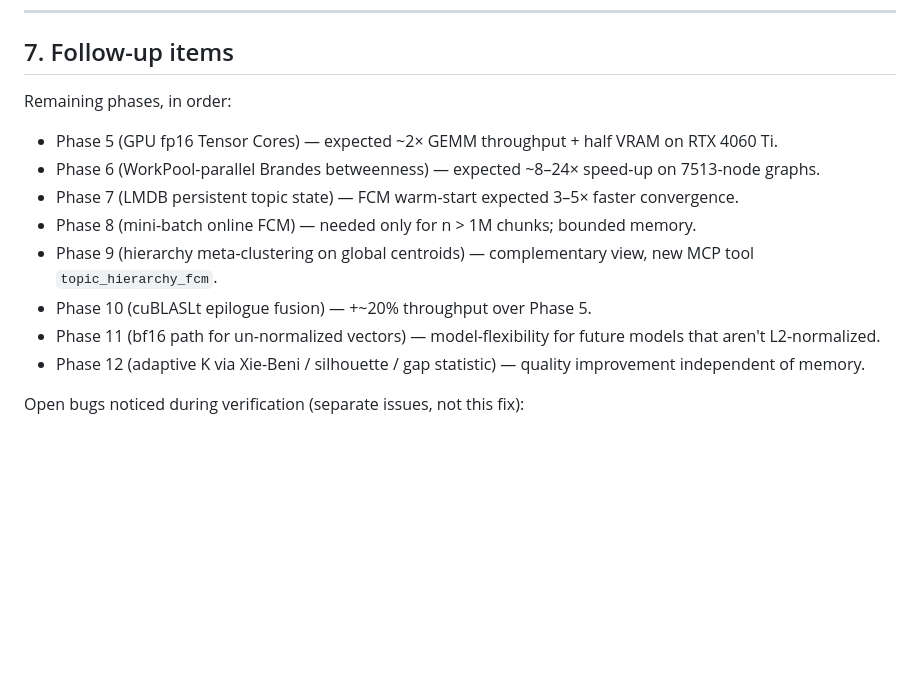
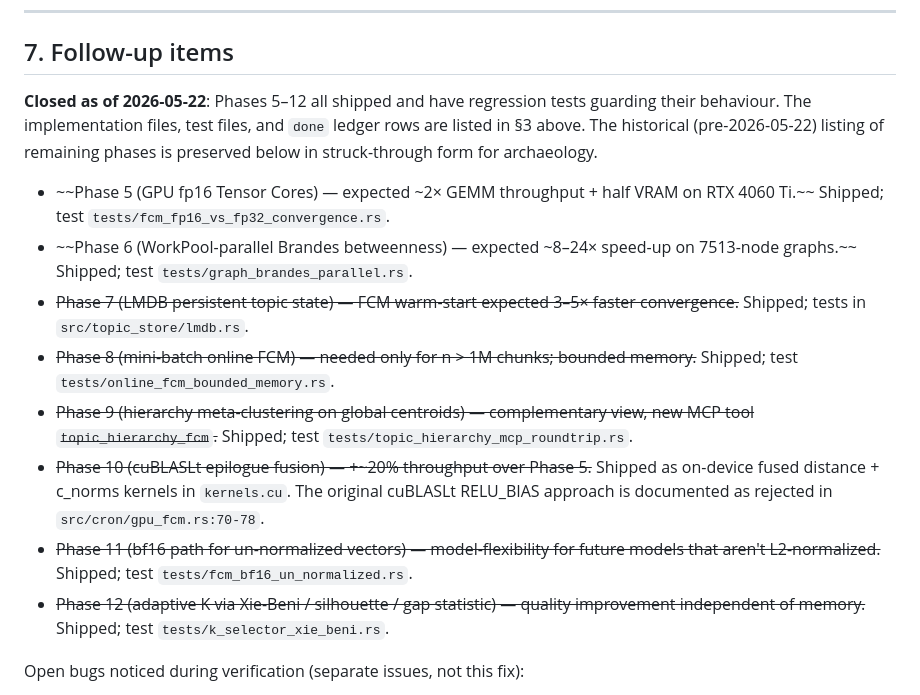
Before and after one commit to dylon/pgmcp, a Markdown page: docs/scientific-ledger/oom-fix-2026-04-22.md, the part around one of its changes. Drawn GitHub-style; blank space fills up the shorter version.

```diff
--- a/docs/scientific-ledger/oom-fix-2026-04-22.md
+++ b/docs/scientific-ledger/oom-fix-2026-04-22.md
@@ -229,15 +229,20 @@ pgmcp_heavy_cron_running   — gauge, 1 iff a heavy cron body is executing
 
 ## 7. Follow-up items
 
-Remaining phases, in order:
-- Phase 5 (GPU fp16 Tensor Cores) — expected ~2× GEMM throughput + half VRAM on RTX 4060 Ti.
-- Phase 6 (WorkPool-parallel Brandes betweenness) — expected ~8–24× speed-up on 7513-node graphs.
-- Phase 7 (LMDB persistent topic state) — FCM warm-start expected 3–5× faster convergence.
-- Phase 8 (mini-batch online FCM) — needed only for n > 1M chunks; bounded memory.
-- Phase 9 (hierarchy meta-clustering on global centroids) — complementary view, new MCP tool `topic_hierarchy_fcm`.
-- Phase 10 (cuBLASLt epilogue fusion) — +~20% throughput over Phase 5.
-- Phase 11 (bf16 path for un-normalized vectors) — model-flexibility for future models that aren't L2-normalized.
-- Phase 12 (adaptive K via Xie-Beni / silhouette / gap statistic) — quality improvement independent of memory.
+**Closed as of 2026-05-22**: Phases 5–12 all shipped and have
+regression tests guarding their behaviour. The implementation files,
+test files, and `done` ledger rows are listed in §3 above. The
+historical (pre-2026-05-22) listing of remaining phases is preserved
+below in struck-through form for archaeology.
+
+- ~~Phase 5 (GPU fp16 Tensor Cores) — expected ~2× GEMM throughput + half VRAM on RTX 4060 Ti.~~ Shipped; test `tests/fcm_fp16_vs_fp32_convergence.rs`.
+- ~~Phase 6 (WorkPool-parallel Brandes betweenness) — expected ~8–24× speed-up on 7513-node graphs.~~ Shipped; test `tests/graph_brandes_parallel.rs`.
+- ~~Phase 7 (LMDB persistent topic state) — FCM warm-start expected 3–5× faster convergence.~~ Shipped; tests in `src/topic_store/lmdb.rs`.
+- ~~Phase 8 (mini-batch online FCM) — needed only for n > 1M chunks; bounded memory.~~ Shipped; test `tests/online_fcm_bounded_memory.rs`.
+- ~~Phase 9 (hierarchy meta-clustering on global centroids) — complementary view, new MCP tool `topic_hierarchy_fcm`.~~ Shipped; test `tests/topic_hierarchy_mcp_roundtrip.rs`.
+- ~~Phase 10 (cuBLASLt epilogue fusion) — +~20% throughput over Phase 5.~~ Shipped as on-device fused distance + c_norms kernels in `kernels.cu`. The original cuBLASLt RELU_BIAS approach is documented as rejected in `src/cron/gpu_fcm.rs:70-78`.
+- ~~Phase 11 (bf16 path for un-normalized vectors) — model-flexibility for future models that aren't L2-normalized.~~ Shipped; test `tests/fcm_bf16_un_normalized.rs`.
+- ~~Phase 12 (adaptive K via Xie-Beni / silhouette / gap statistic) — quality improvement independent of memory.~~ Shipped; test `tests/k_selector_xie_beni.rs`.
 
 Open bugs noticed during verification (separate issues, not this fix):
 - ~~Similarity scan shutdown race: on SIGTERM the scan thread keeps emitting "attempted to acquire a connection on a closed pool" for hundreds of batches before exiting. Will address during Phase 8 which rewrites the streaming layer.~~ **Closed (commit `388f580`)**: the loop already classifies the terminal error and breaks cleanly via `is_terminal_db_error`; the residual was a single `warn!` line per scan that has been demoted to `info!`. New test `pgmcp-testing/tests/similarity_scan_shutdown.rs` boots a mock pool returning `Err(PoolClosed)` after 2 batches and asserts zero warn/error events on shutdown.
```
Also changed, not shown: other parts of docs/scientific-ledger/oom-fix-2026-04-22.md (+8 -8 lines).
